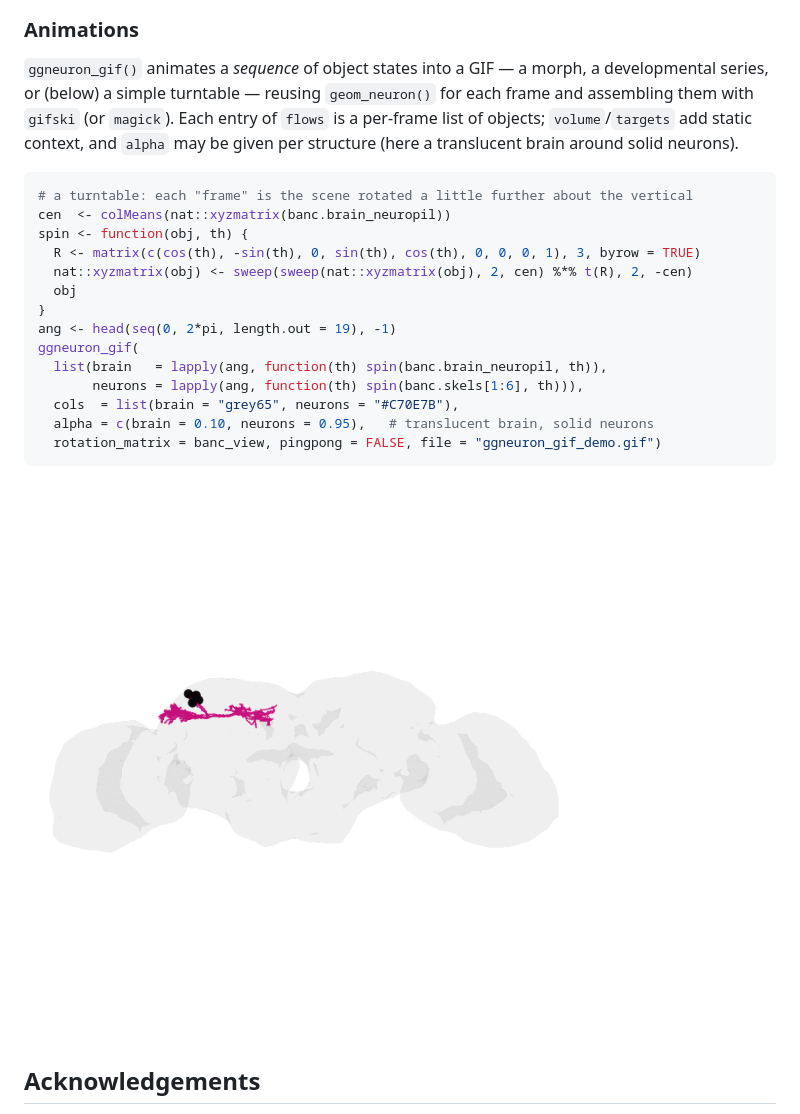
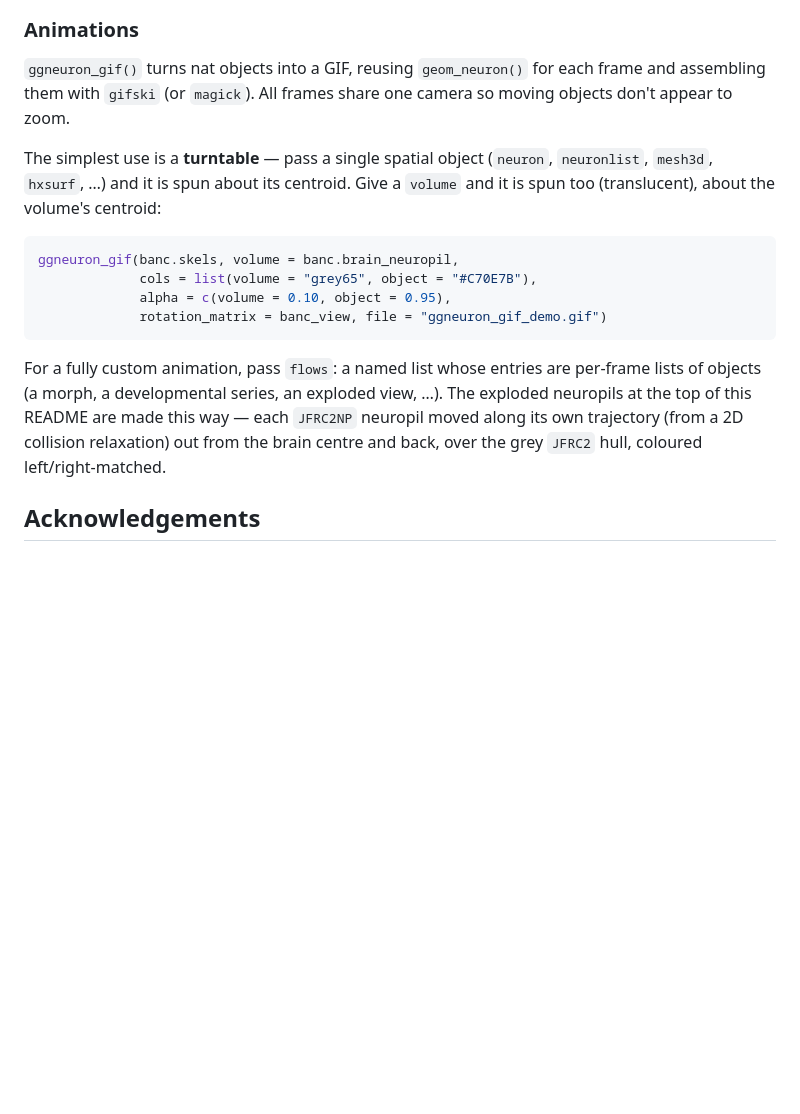
Before and after one commit to natverse/nat.ggplot, a Markdown page: README.md, the part around one of its changes. GitHub-like rendering; pictures changed too: inst/images/ggneuron_gif_demo.gif; blank space fills up the shorter version.

Commit message:
ggneuron_gif: turntable mode, fixed camera, per-structure alpha; exploding-neuropils hero
- Turntable: pass a single spatial object (neuron/neuronlist/mesh/hxsurf/...) with
  `flows` NULL and it spins about its (or the volume's) centroid to a looping GIF;
  `centre`/`turntable_frames`/`spin_axis` control it. A flows-list still works
  positionally (back-compatible).
- `fixed_limits` (default TRUE): all frames share one camera so moving objects don't
  appear to zoom / shift.
- `alpha` may be per-structure (translucent brain around solid neurons).
- README: exploding JFRC2 neuropils GIF as the hero (each neuropil moved out and back
  along a 2D collision-relaxation trajectory, L/R-matched, over the grey hull); the old
  static hero moves under "About Neuron Objects". Turntable demo + vignette section 10.

Claude-Session: https://claude.ai/code/session_01SpGewpiarTwYtV3hHyYfd9

````diff
--- a/README.md
+++ b/README.md
@@ -480,30 +482,26 @@ if (requireNamespace("cowplot", quietly = TRUE)) {
 
 ### Animations
 
-`ggneuron_gif()` animates a *sequence* of object states into a GIF — a morph, a
-developmental series, or (below) a simple turntable — reusing `geom_neuron()` for each
-frame and assembling them with `gifski` (or `magick`). Each entry of `flows` is a
-per-frame list of objects; `volume`/`targets` add static context, and `alpha` may be
-given per structure (here a translucent brain around solid neurons).
+`ggneuron_gif()` turns nat objects into a GIF, reusing `geom_neuron()` for each frame
+and assembling them with `gifski` (or `magick`). All frames share one camera so moving
+objects don't appear to zoom.
+
+The simplest use is a **turntable** — pass a single spatial object (`neuron`,
+`neuronlist`, `mesh3d`, `hxsurf`, …) and it is spun about its centroid. Give a `volume`
+and it is spun too (translucent), about the volume's centroid:
 
 ``` r
-# a turntable: each "frame" is the scene rotated a little further about the vertical
-cen  <- colMeans(nat::xyzmatrix(banc.brain_neuropil))
-spin <- function(obj, th) {
-  R <- matrix(c(cos(th), -sin(th), 0, sin(th), cos(th), 0, 0, 0, 1), 3, byrow = TRUE)
-  nat::xyzmatrix(obj) <- sweep(sweep(nat::xyzmatrix(obj), 2, cen) %*% t(R), 2, -cen)
-  obj
-}
-ang <- head(seq(0, 2*pi, length.out = 19), -1)
-ggneuron_gif(
-  list(brain   = lapply(ang, function(th) spin(banc.brain_neuropil, th)),
-       neurons = lapply(ang, function(th) spin(banc.skels[1:6], th))),
-  cols  = list(brain = "grey65", neurons = "#C70E7B"),
-  alpha = c(brain = 0.10, neurons = 0.95),   # translucent brain, solid neurons
-  rotation_matrix = banc_view, pingpong = FALSE, file = "ggneuron_gif_demo.gif")
+ggneuron_gif(banc.skels, volume = banc.brain_neuropil,
+             cols = list(volume = "grey65", object = "#C70E7B"),
+             alpha = c(volume = 0.10, object = 0.95),
+             rotation_matrix = banc_view, file = "ggneuron_gif_demo.gif")
 ```
 
-![Rotating brain with neurons](https://github.com/natverse/nat.ggplot/blob/main/inst/images/ggneuron_gif_demo.gif?raw=true)
+For a fully custom animation, pass `flows`: a named list whose entries are per-frame
+lists of objects (a morph, a developmental series, an exploded view, …). The exploded
+neuropils at the top of this README are made this way — each `JFRC2NP` neuropil moved
+along its own trajectory (from a 2D collision relaxation) out from the brain centre and
+back, over the grey `JFRC2` hull, coloured left/right-matched.
 
 ## Acknowledgements
 
````
Also changed, not shown: other parts of README.md (+7 -1 lines), inst/images/exploding_neuropils.gif (added), 4 other files.
